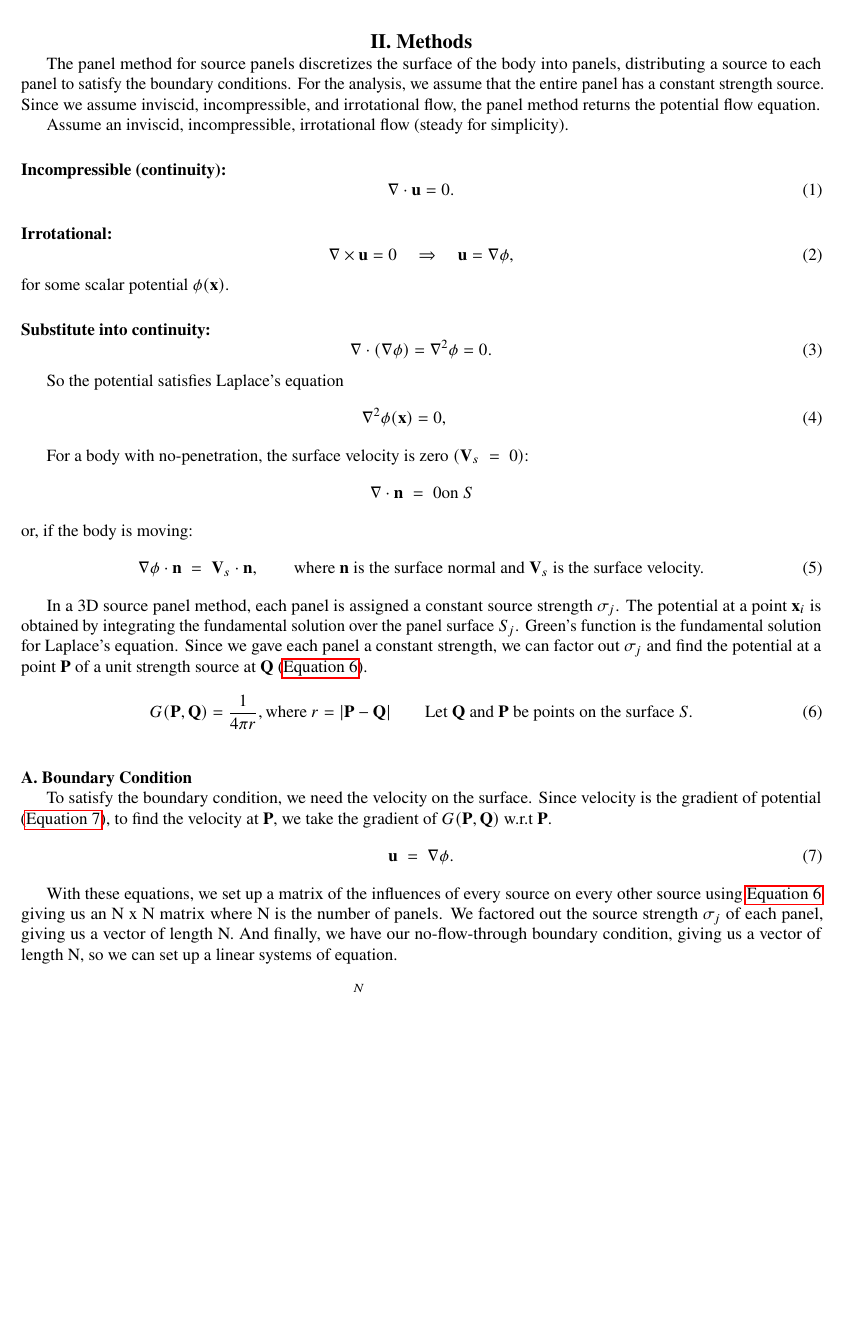
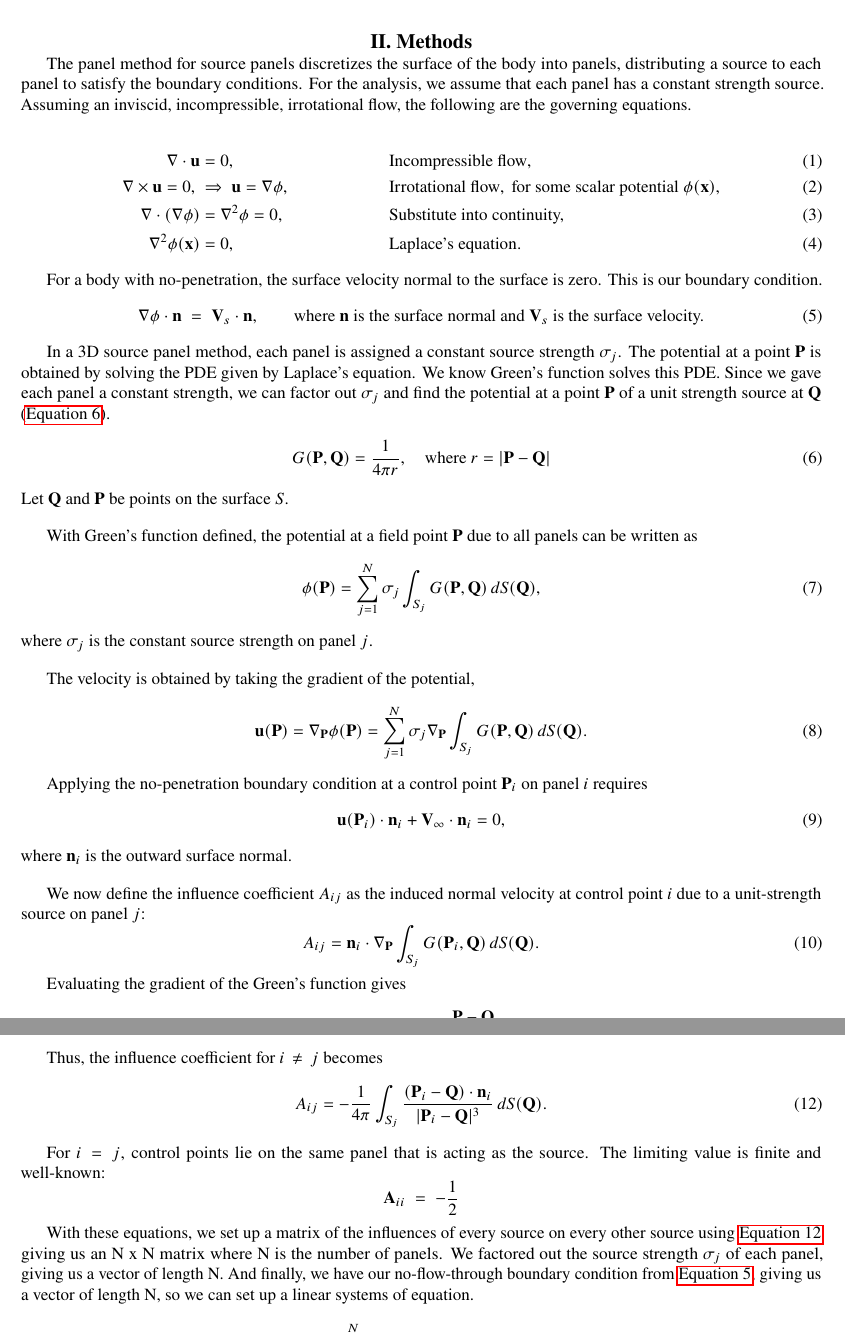
Before and after one commit to nlehnhof/NatesFLOW, a LaTeX paper (vortex_panel_method/vortex_panel_method.tex): part of page 2 of 3 before the commit and two parts of pages 2 and 3 of 3 after it, the two joined at a grey line, cut so that both start at the same text, the shorter picture padded with empty space. Compiled offline with pdfLaTeX.

Commit message:
PDF Report

```diff
--- a/vortex_panel_method/vortex_panel_method.tex
+++ b/vortex_panel_method/vortex_panel_method.tex
@@ -51,42 +51,22 @@ Here we will derive the panel solve equation for source panels.
 % ======================================================
 \section{Methods}
 The panel method for source panels discretizes the surface of the body into panels, distributing a source to each panel to satisfy the boundary conditions.
-For the analysis, we assume that the entire panel has a constant strength source.
-Since we assume inviscid, incompressible, and irrotational flow, the panel method returns the potential flow equation.
+For the analysis, we assume that each panel has a constant strength source.
+Assuming an inviscid, incompressible, irrotational flow, the following are the governing equations.
 
-% --- Assumptions and Laplace's equation ---
-Assume an inviscid, incompressible, irrotational flow (steady for simplicity).
+\begin{align}
+\nabla \cdot \mathbf{u} &= 0,
+&& \text{Incompressible flow}, \\
+\nabla \times \mathbf{u} = 0, \; &\Rightarrow \; \mathbf{u} = \nabla \phi,
+&& \text{Irrotational flow}, \text{ for some scalar potential $\phi(\mathbf{x})$}, \\
+\nabla \cdot (\nabla \phi) &= \nabla^2 \phi = 0,
+&& \text{Substitute into continuity,} \\
+\nabla^2 \phi(\mathbf{x}) &= 0,
+&& \text{Laplace's equation}.
+\label{eq:basics}
+\end{align}
 
-\paragraph{Incompressible (continuity):}
-\begin{equation}
-\nabla \cdot \mathbf{u} = 0.
-\label{eq:continuity}
-\end{equation}
-
-\paragraph{Irrotational:}
-\begin{equation}
-\nabla \times \mathbf{u} = 0
-\quad \Rightarrow \quad
-\mathbf{u} = \nabla \phi,
-\label{eq:irrotational}
-\end{equation}
-for some scalar potential $\phi(\mathbf{x})$.
-
-\paragraph{Substitute into continuity:}
-\begin{equation}
-\nabla \cdot (\nabla \phi) = \nabla^2 \phi = 0.
-\label{eq:laplace}
-\end{equation}
-
-So the potential satisfies Laplace’s equation
-\begin{equation}
-\nabla^2 \phi(\mathbf{x}) = 0,
-\qquad
-\end{equation}
-
-For a body with no-penetration, the surface velocity is zero $(\mathbf{V}_s \;=\; 0)$:
-\[\nabla \cdot \mathbf{n} \;=\; 0 \text{on } S\]
-or, if the body is moving:
+For a body with no-penetration, the surface velocity normal to the surface is zero. This is our boundary condition.
 \begin{equation}
 \nabla \phi \cdot \mathbf{n}
 \;=\; \mathbf{V}_s \cdot \mathbf{n},
@@ -95,25 +75,67 @@ or, if the body is moving:
 \end{equation}
 
 In a 3D source panel method, each panel is assigned a constant source strength $\sigma_j$.
-The potential at a point $\mathbf{x}_i$ is obtained by integrating the fundamental solution over the panel surface $S_j$.
-Green's function is the fundamental solution for Laplace's equation.
+The potential at a point $\mathbf{P}$ is obtained by solving the PDE given by Laplace's equation.
+We know Green's function solves this PDE.
 Since we gave each panel a constant strength, we can factor out $\sigma_j$ and find the potential at a point $\mathbf{P}$ of a unit strength source at $\mathbf{Q}$ (\autoref{eq:Greens}).
+\begin{align}
+G(\mathbf{P},\mathbf{Q}) &= \frac{1}{4\pi r},
+\quad \text{where } r = \lvert \mathbf{P} - \mathbf{Q} \rvert
+\label{eq:Greens}
+\end{align}
+\noindent Let $\mathbf{Q}$ and $\mathbf{P}$ be points on the surface $S$.
+\vspace{1em}
+
+With Green's function defined, the potential at a field point $\mathbf{P}$ due to all panels can be written as
 \begin{equation}
-	G(\mathbf{P},\mathbf{Q}) = \frac{1}{4\pi r}, \text{where } r = \lvert \mathbf{P} - \mathbf{Q} \rvert
-	\qquad 	\text{Let $\mathbf{Q}$ and $\mathbf{P}$ be points on the surface $S$.}
-	\label{eq:Greens}
+\phi(\mathbf{P}) = \sum_{j=1}^N \sigma_j \int_{S_j} G(\mathbf{P}, \mathbf{Q}) \, dS(\mathbf{Q}),
+\label{eq:potential_sum}
+\end{equation}
+where $\sigma_j$ is the constant source strength on panel $j$.
+\vspace{1em}
+
+The velocity is obtained by taking the gradient of the potential,
+\begin{equation}
+\mathbf{u}(\mathbf{P}) = \nabla_{\mathbf{P}} \phi(\mathbf{P})
+= \sum_{j=1}^N \sigma_j \nabla_{\mathbf{P}}
+\int_{S_j} G(\mathbf{P}, \mathbf{Q}) \, dS(\mathbf{Q}).
 \end{equation}
 
-\subsection{Boundary Condition}
-To satisfy the boundary condition, we need the velocity on the surface.
-Since velocity is the gradient of potential (\autoref{eq:gradient}), to find the velocity at $\mathbf{P}$, we take the gradient of $G(\mathbf{P}, \mathbf{Q})$ w.r.t $\mathbf{P}$.
+Applying the no-penetration boundary condition at a control point $\mathbf{P}_i$ on panel $i$ requires
 \begin{equation}
-\mathbf{u} \;=\; \nabla \phi.
-\label{eq:gradient}
+\mathbf{u}(\mathbf{P}_i) \cdot \mathbf{n}_i + \mathbf{V}_\infty \cdot \mathbf{n}_i = 0,
+\label{eq:boundary}
+\end{equation}
+where $\mathbf{n}_i$ is the outward surface normal.
+\vspace{1em}
+
+We now define the influence coefficient $A_{ij}$ as the induced normal velocity at control point $i$ due to a unit-strength source on panel $j$:
+\begin{equation}
+A_{ij} = \mathbf{n}_i \cdot \nabla_{\mathbf{P}}
+\int_{S_j} G(\mathbf{P}_i, \mathbf{Q}) \, dS(\mathbf{Q}).
+\label{eq:Aij_def}
 \end{equation}
 
-With these equations, we set up a matrix of the influences of every source on every other source using \autoref{eq:Greens} giving us an N x N matrix where N is the number of panels.
+Evaluating the gradient of the Green’s function gives
+\begin{equation}
+\nabla_{\mathbf{P}} G(\mathbf{P}, \mathbf{Q})
+= - \frac{\mathbf{P} - \mathbf{Q}}{4\pi |\mathbf{P} - \mathbf{Q}|^3}.
+\end{equation}
+
+Thus, the influence coefficient for $i\,\neq\,j$ becomes
+\begin{equation}
+A_{ij} = -\frac{1}{4\pi} \int_{S_j}
+\frac{(\mathbf{P}_i - \mathbf{Q}) \cdot \mathbf{n}_i}
+{|\mathbf{P}_i - \mathbf{Q}|^3} \, dS(\mathbf{Q}).
+\label{eq:Aij_final}
+\end{equation}
+
+For $i\,=\,j$, control points lie on the same panel that is acting as the source.
+The limiting value is finite and well-known:
+\[\mathbf{A}_{ii} \;=\; -\frac{1}{2}\]
+
+With these equations, we set up a matrix of the influences of every source on every other source using \autoref{eq:Aij_final} giving us an N x N matrix where N is the number of panels.
 We factored out the source strength $\sigma_j$ of each panel, giving us a vector of length N.
-And finally, we have our no-flow-through boundary condition, giving us a vector of length N, so we can set up a linear systems of equation.
+And finally, we have our no-flow-through boundary condition from \autoref{eq:bc}, giving us a vector of length N, so we can set up a linear systems of equation.
 
 \begin{equation}
```
Also changed, not shown: vortex_panel_method/vortex_panel_method.pdf, vortex_panel_method/vortex_panel_method.tex (14 more changed lines), 4 other files.
